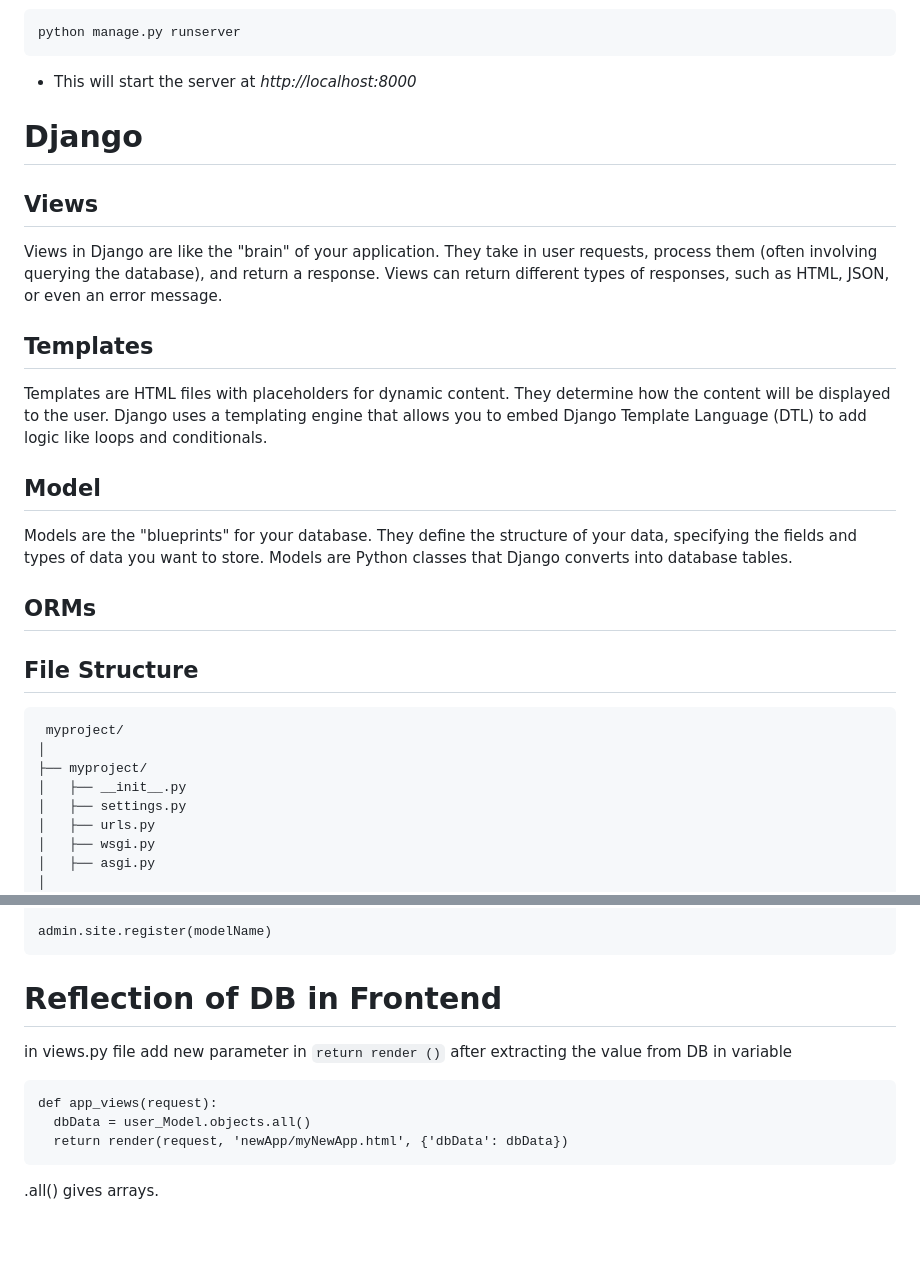
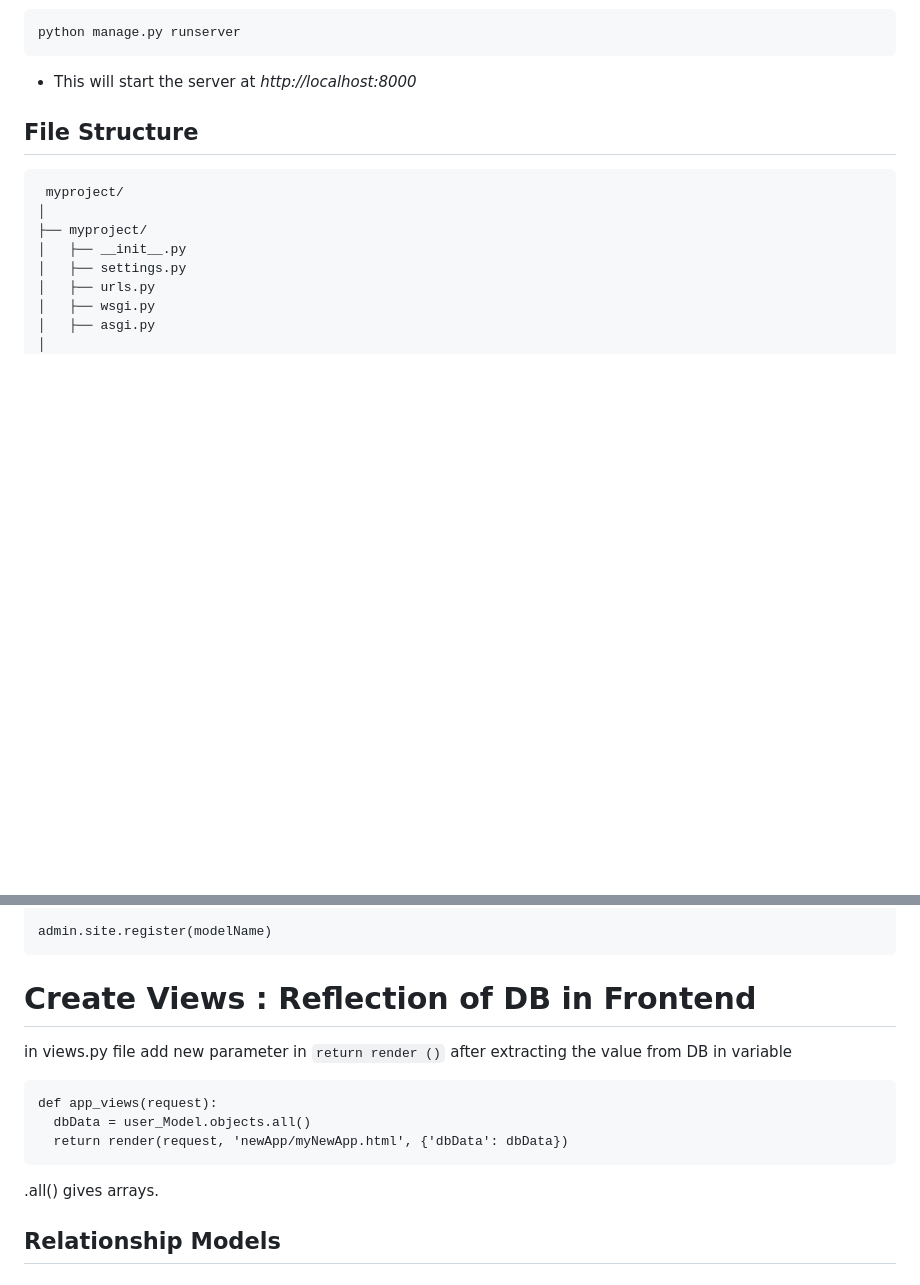
Before and after one commit to imSarthakGautam/Django_init, a Markdown page: README.md, 2 parts joined by grey strips. Rendered like a GitHub page; blank space fills up the shorter version.

````diff
--- a/README.md
+++ b/README.md
@@ -58,19 +75,6 @@ uv pip install django
  ```
  - This will start the server at _http://localhost:8000_
 
-# Django
-
- ## Views
- Views in Django are like the "brain" of your application. They take in user requests, process them (often involving querying the database), and return a response. Views can return different types of responses, such as HTML, JSON, or even an error message.
-
- ## Templates
- Templates are HTML files with placeholders for dynamic content. They determine how the content will be displayed to the user. Django uses a templating engine that allows you to embed Django Template Language (DTL) to add logic like loops and conditionals.
-
-
- ## Model
- Models are the "blueprints" for your database. They define the structure of your data, specifying the fields and types of data you want to store. Models are Python classes that Django converts into database tables.
-
- ## ORMs
 
  ## File Structure
  ```
@@ -295,7 +303,7 @@ from .models import modelName
 admin.site.register(modelName)
 ```
 
-# Reflection of DB in Frontend
+# Create Views : Reflection of DB in Frontend
 
 in views.py file
 add new parameter in `return render ()` after extracting the value from DB in variable
@@ -305,3 +313,6 @@ def app_views(request):
   return render(request, 'newApp/myNewApp.html', {'dbData': dbData})
 ```
 .all() gives arrays.
+
+
+## Relationship Models
````
Also changed, not shown: other parts of README.md (+27 -6 lines).
